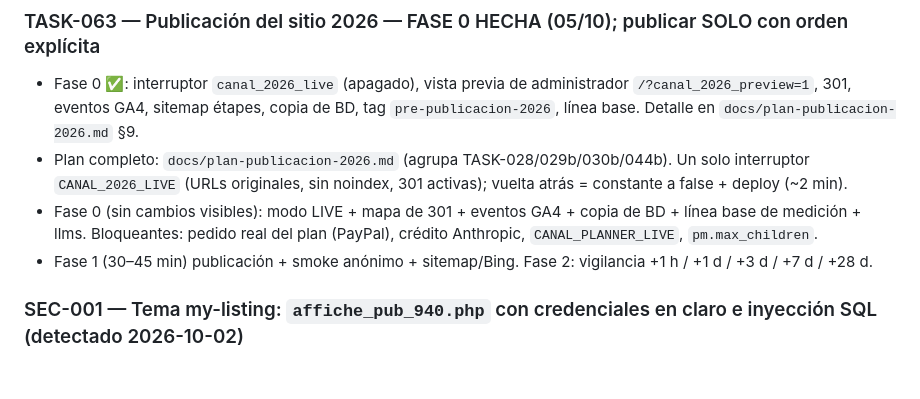
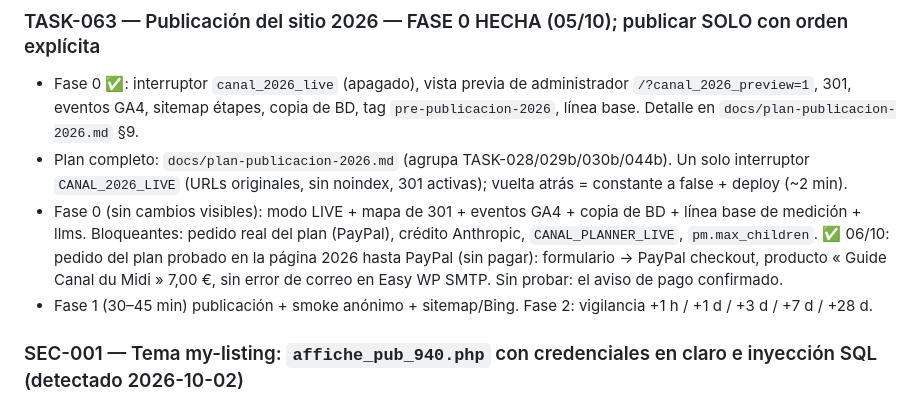
Before and after one commit to Onavarro-francedit/canal_du_midi_new_version, a Markdown page: docs/TASKS.md, the part around the change. Drawn GitHub-style; blank space fills up the shorter version.

Commit message:
docs(tasks): pedido del plan probado hasta PayPal en la página 2026 (TASK-063)
Co-Authored-By: Claude Opus 5.5 (1M context) <noreply@anthropic.com>

```diff
--- a/docs/TASKS.md
+++ b/docs/TASKS.md
@@ -67,6 +67,8 @@ Convención de IDs: `TASK-NNN` tareas · `BUG-NNN` bugs · `SEC-NNN` seguridad.
   (URLs originales, sin noindex, 301 activas); vuelta atrás = constante a false + deploy (~2 min).
 - Fase 0 (sin cambios visibles): modo LIVE + mapa de 301 + eventos GA4 + copia de BD + línea base de medición + llms.
   Bloqueantes: pedido real del plan (PayPal), crédito Anthropic, `CANAL_PLANNER_LIVE`, `pm.max_children`.
+  ✅ 06/10: pedido del plan probado en la página 2026 hasta PayPal (sin pagar): formulario → PayPal checkout, producto
+  « Guide Canal du Midi » 7,00 €, sin error de correo en Easy WP SMTP. Sin probar: el aviso de pago confirmado.
 - Fase 1 (30–45 min) publicación + smoke anónimo + sitemap/Bing. Fase 2: vigilancia +1 h / +1 d / +3 d / +7 d / +28 d.
 
 ### SEC-001 — Tema my-listing: `affiche_pub_940.php` con credenciales en claro e inyección SQL (detectado 2026-10-02)
```
